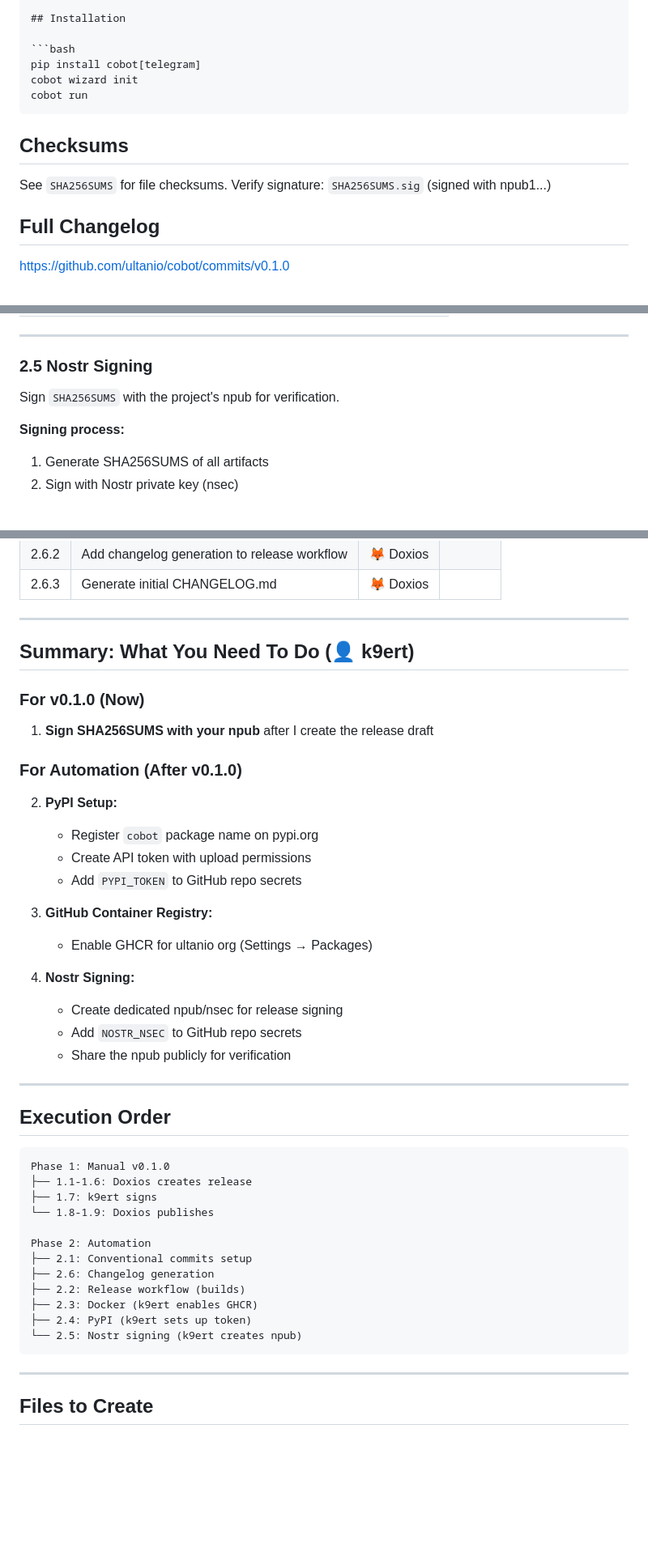
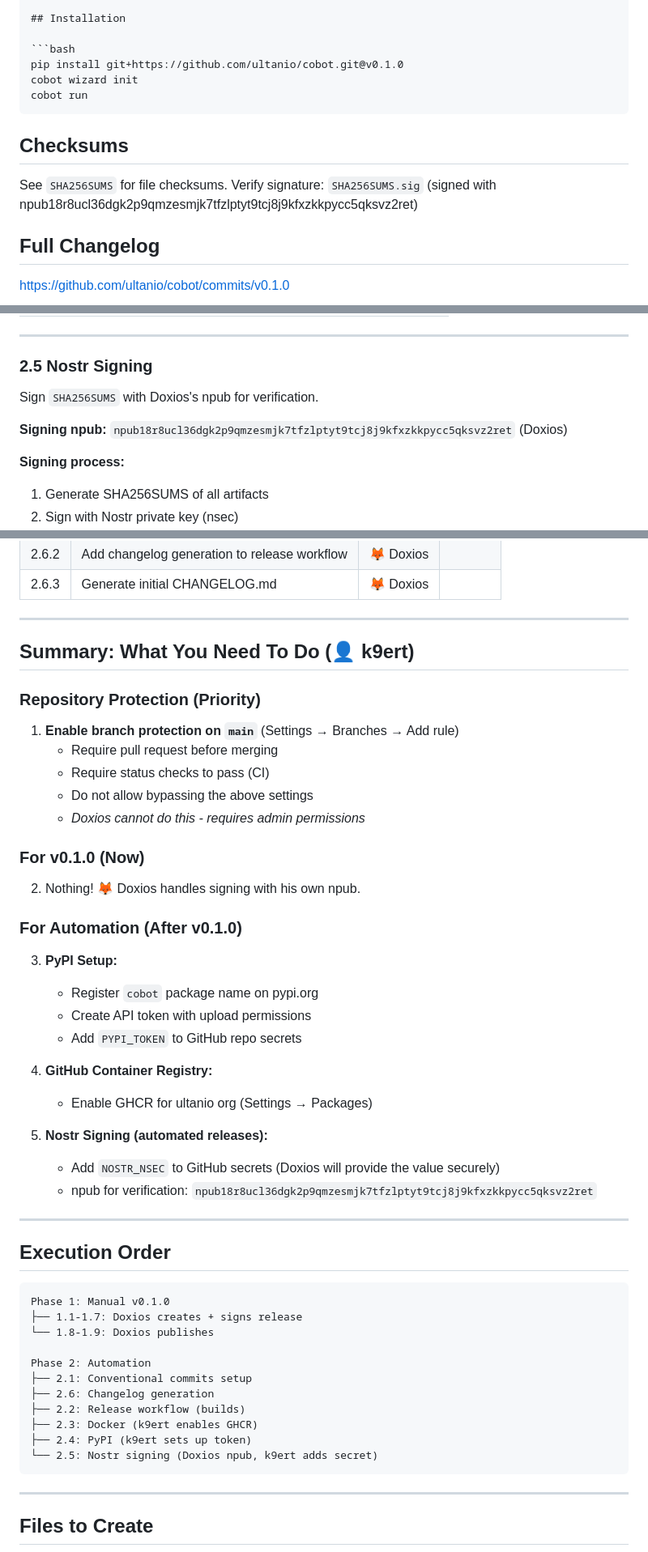
Before and after one commit to al-munazzim/cobot, a Markdown page: docs/RELEASE-PLAN.md, 3 parts joined by grey strips. Shown at 81% size. Drawn GitHub-style; blank space fills up the shorter version.

Commit message:
docs: release procedure definitions
- Add branch protection as priority task (requires admin)
- Doxios handles release signing with own npub
- npub: npub18r8ucl36dgk2p9qmzesmjk7tfzlptyt9tcj8j9kfxzkkpycc5qksvz2ret
- Update installation instructions for v0.1.0 (git+https, not PyPI)
- Mark task 2.5.1 (create npub) as complete

````diff
--- a/docs/RELEASE-PLAN.md
+++ b/docs/RELEASE-PLAN.md
@@ -57,7 +57,7 @@ This document outlines the release process for Cobot, including manual steps for
 ## Installation
 
 ```bash
-pip install cobot[telegram]
+pip install git+https://github.com/ultanio/cobot.git@v0.1.0
 cobot wizard init
 cobot run
 ```
@@ -65,7 +65,7 @@ cobot run
 ## Checksums
 
 See `SHA256SUMS` for file checksums.
-Verify signature: `SHA256SUMS.sig` (signed with npub1...)
+Verify signature: `SHA256SUMS.sig` (signed with npub18r8ucl36dgk2p9qmzesmjk7tfzlptyt9tcj8j9kfxzkkpycc5qksvz2ret)
 
 ## Full Changelog
 
@@ -220,7 +220,9 @@ CMD ["run"]
 
 ### 2.5 Nostr Signing
 
-Sign `SHA256SUMS` with the project's npub for verification.
+Sign `SHA256SUMS` with Doxios's npub for verification.
+
+**Signing npub:** `npub18r8ucl36dgk2p9qmzesmjk7tfzlptyt9tcj8j9kfxzkkpycc5qksvz2ret` (Doxios)
 
 **Signing process:**
 1. Generate SHA256SUMS of all artifacts
@@ -277,24 +279,31 @@ Use [git-cliff](https://github.com/orhun/git-cliff) or similar for automatic cha
 
 ## Summary: What You Need To Do (👤 k9ert)
 
+### Repository Protection (Priority)
+
+1. **Enable branch protection on `main`** (Settings → Branches → Add rule)
+   - Require pull request before merging
+   - Require status checks to pass (CI)
+   - Do not allow bypassing the above settings
+   - *Doxios cannot do this - requires admin permissions*
+
 ### For v0.1.0 (Now)
 
-1. **Sign SHA256SUMS with your npub** after I create the release draft
+2. Nothing! 🦊 Doxios handles signing with his own npub.
 
 ### For Automation (After v0.1.0)
 
-2. **PyPI Setup:**
+3. **PyPI Setup:**
    - Register `cobot` package name on pypi.org
    - Create API token with upload permissions
    - Add `PYPI_TOKEN` to GitHub repo secrets
 
-3. **GitHub Container Registry:**
+4. **GitHub Container Registry:**
    - Enable GHCR for ultanio org (Settings → Packages)
 
-4. **Nostr Signing:**
-   - Create dedicated npub/nsec for release signing
-   - Add `NOSTR_NSEC` to GitHub repo secrets
-   - Share the npub publicly for verification
+5. **Nostr Signing (automated releases):**
+   - Add `NOSTR_NSEC` to GitHub secrets (Doxios will provide the value securely)
+   - npub for verification: `npub18r8ucl36dgk2p9qmzesmjk7tfzlptyt9tcj8j9kfxzkkpycc5qksvz2ret`
 
 ---
 
@@ -302,8 +311,7 @@ Use [git-cliff](https://github.com/orhun/git-cliff) or similar for automatic cha
 
 ```
 Phase 1: Manual v0.1.0
-├── 1.1-1.6: Doxios creates release
-├── 1.7: k9ert signs
+├── 1.1-1.7: Doxios creates + signs release
 └── 1.8-1.9: Doxios publishes
 
 Phase 2: Automation
@@ -312,7 +320,7 @@ Phase 2: Automation
 ├── 2.2: Release workflow (builds)
 ├── 2.3: Docker (k9ert enables GHCR)
 ├── 2.4: PyPI (k9ert sets up token)
-└── 2.5: Nostr signing (k9ert creates npub)
+└── 2.5: Nostr signing (Doxios npub, k9ert adds secret)
 ```
 
 ---
````
Also changed, not shown: other parts of docs/RELEASE-PLAN.md (+2 -2 lines).
